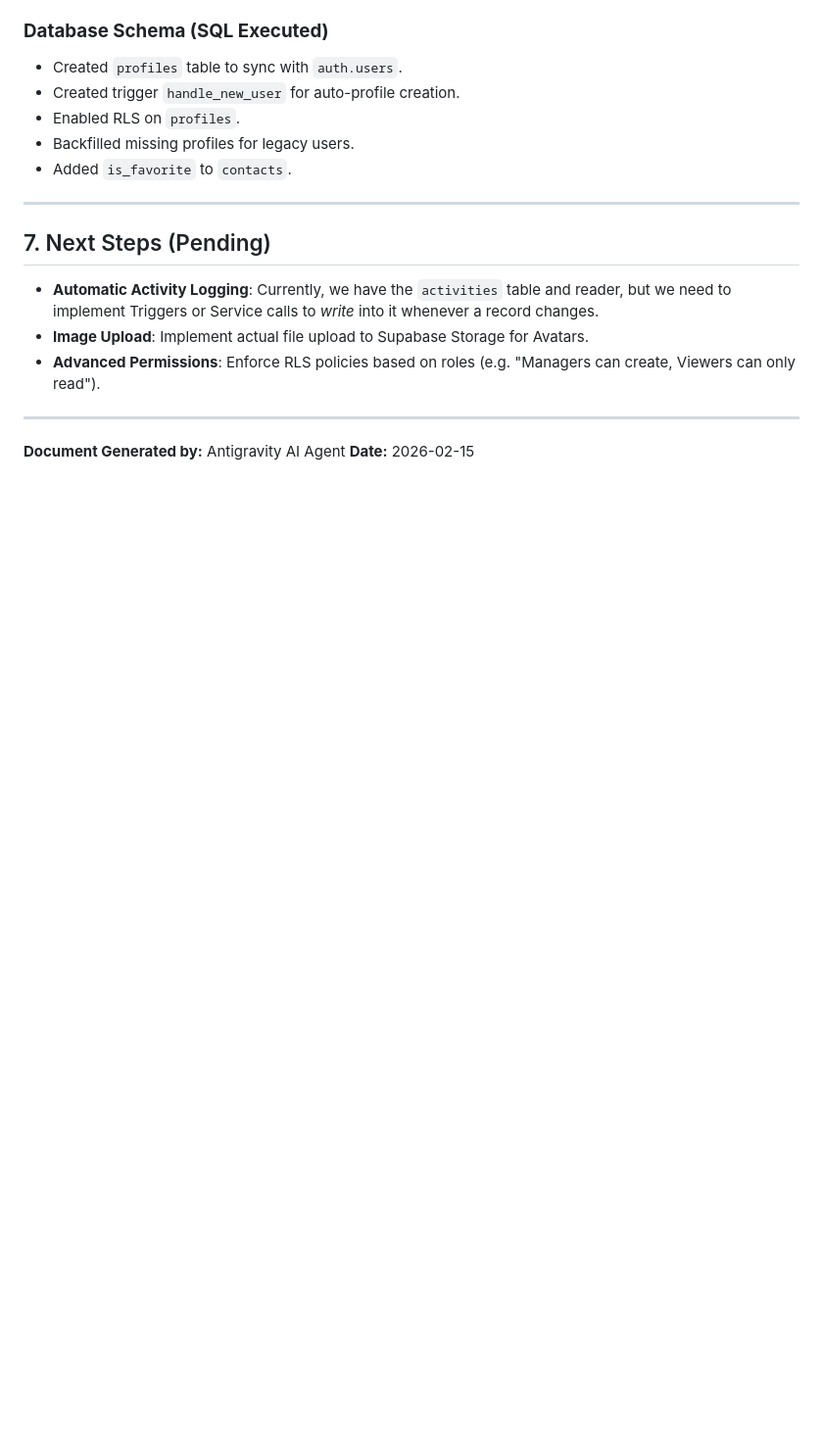
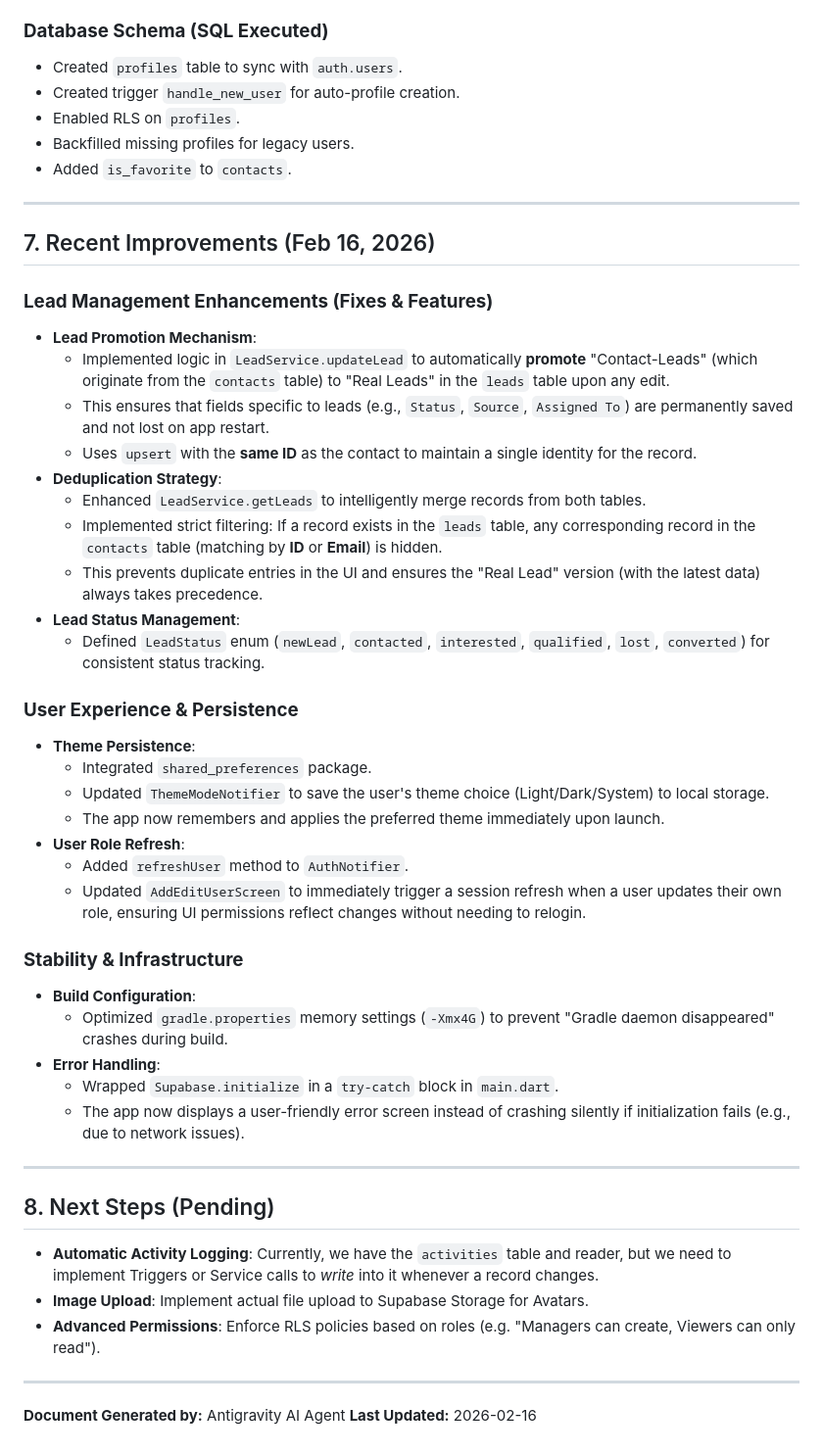
Before and after one commit to Preetdudhat03/CRM, a Markdown page: PROJECT_DOCUMENTATION.md, the part around the change. Shown at 98% size. Drawn GitHub-style; blank space fills up the shorter version.

Commit message:
16/2/2026

```diff
--- a/PROJECT_DOCUMENTATION.md
+++ b/PROJECT_DOCUMENTATION.md
@@ -151,11 +151,43 @@ This document provides a comprehensive, step-by-step record of all features, mod
 
 ---
 
-## 7. Next Steps (Pending)
+## 7. Recent Improvements (Feb 16, 2026)
+
+### **Lead Management Enhancements (Fixes & Features)**
+- **Lead Promotion Mechanism**:
+  - Implemented logic in `LeadService.updateLead` to automatically **promote** "Contact-Leads" (which originate from the `contacts` table) to "Real Leads" in the `leads` table upon any edit.
+  - This ensures that fields specific to leads (e.g., `Status`, `Source`, `Assigned To`) are permanently saved and not lost on app restart.
+  - Uses `upsert` with the **same ID** as the contact to maintain a single identity for the record.
+- **Deduplication Strategy**:
+  - Enhanced `LeadService.getLeads` to intelligently merge records from both tables.
+  - Implemented strict filtering: If a record exists in the `leads` table, any corresponding record in the `contacts` table (matching by **ID** or **Email**) is hidden.
+  - This prevents duplicate entries in the UI and ensures the "Real Lead" version (with the latest data) always takes precedence.
+- **Lead Status Management**:
+  - Defined `LeadStatus` enum (`newLead`, `contacted`, `interested`, `qualified`, `lost`, `converted`) for consistent status tracking.
+
+### **User Experience & Persistence**
+- **Theme Persistence**:
+  - Integrated `shared_preferences` package.
+  - Updated `ThemeModeNotifier` to save the user's theme choice (Light/Dark/System) to local storage.
+  - The app now remembers and applies the preferred theme immediately upon launch.
+- **User Role Refresh**:
+  - Added `refreshUser` method to `AuthNotifier`.
+  - Updated `AddEditUserScreen` to immediately trigger a session refresh when a user updates their own role, ensuring UI permissions reflect changes without needing to relogin.
+
+### **Stability & Infrastructure**
+- **Build Configuration**:
+  - Optimized `gradle.properties` memory settings (`-Xmx4G`) to prevent "Gradle daemon disappeared" crashes during build.
+- **Error Handling**:
+  - Wrapped `Supabase.initialize` in a `try-catch` block in `main.dart`.
+  - The app now displays a user-friendly error screen instead of crashing silently if initialization fails (e.g., due to network issues).
+
+---
+
+## 8. Next Steps (Pending)
 - **Automatic Activity Logging**: Currently, we have the `activities` table and reader, but we need to implement Triggers or Service calls to *write* into it whenever a record changes.
 - **Image Upload**: Implement actual file upload to Supabase Storage for Avatars.
 - **Advanced Permissions**: Enforce RLS policies based on roles (e.g. "Managers can create, Viewers can only read").
 
 ---
 **Document Generated by:** Antigravity AI Agent
-**Date:** 2026-02-15
+**Last Updated:** 2026-02-16
```
